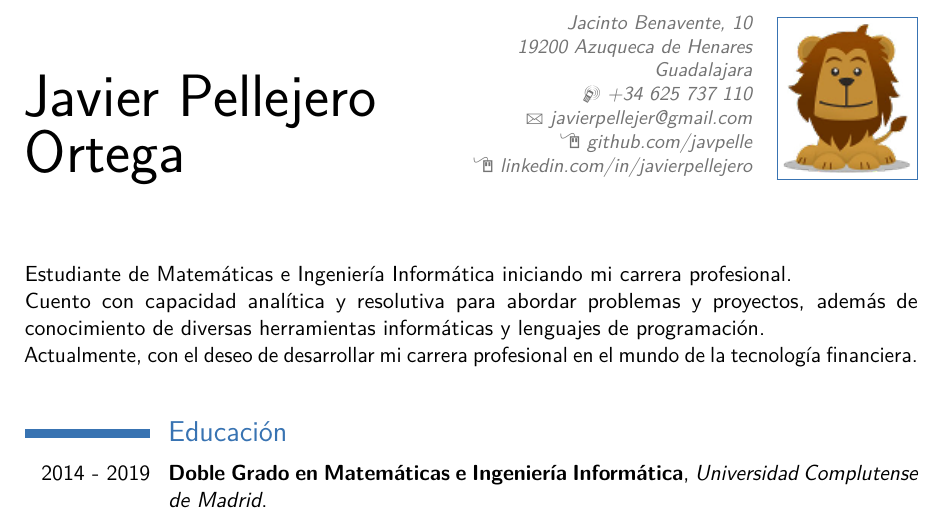
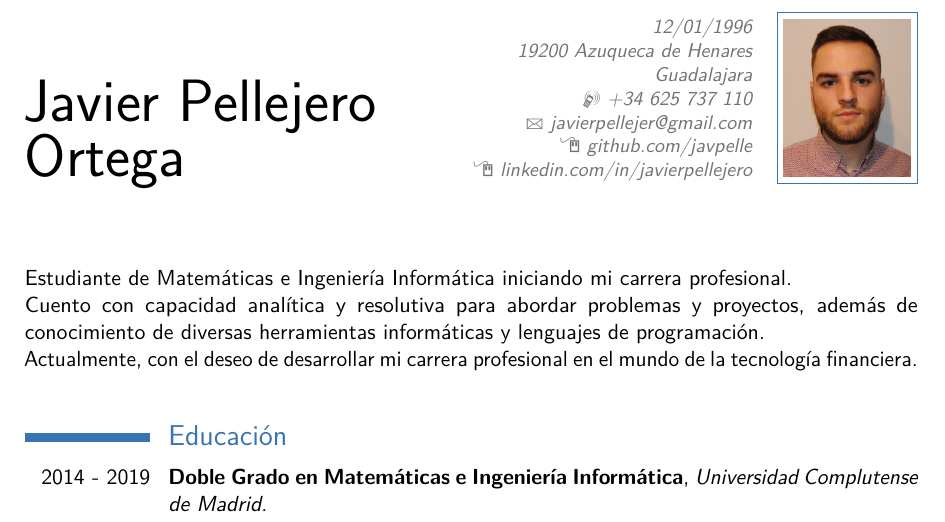
Before and after one commit to javpelle/LaTeX, a LaTeX CV (Currículum/CV LaTeX/main.tex): part of the page, cut at the place of the change. Compiled offline with pdfLaTeX; a LaTeX package or settings file that is missing is left out.

Commit message:
Añadida foto

```diff
--- a/Currículum/CV LaTeX/main.tex
+++ b/Currículum/CV LaTeX/main.tex
@@ -26,7 +26,7 @@
 % personal data
 \name{Javier}{Pellejero Ortega}
 %\title{Resumé title}                               % optional, remove / comment the line if not wanted
-\address{Jacinto Benavente, 10}{19200 Azuqueca de Henares}{Guadalajara}% optional, remove / comment the line if not wanted; the "postcode city" and and "country" arguments can be omitted or provided empty
+\address{12/01/1996}{19200 Azuqueca de Henares}{Guadalajara}% optional, remove / comment the line if not wanted; the "postcode city" and and "country" arguments can be omitted or provided empty
 \phone[mobile]{+34~625~737~110}                   % optional, remove / comment the line if not wanted
 
 \email{javierpellejer@gmail.com}                   % optional, remove / comment the line if not wanted
```
Also changed, not shown: Currículum/CV Javier BBVA.pdf (deleted), Currículum/CV Javier Pellejero.pdf (added), Currículum/CV LaTeX/main.pdf (added), Currículum/CV LaTeX/picture leon.png (added), Currículum/CV LaTeX/picture.png.
